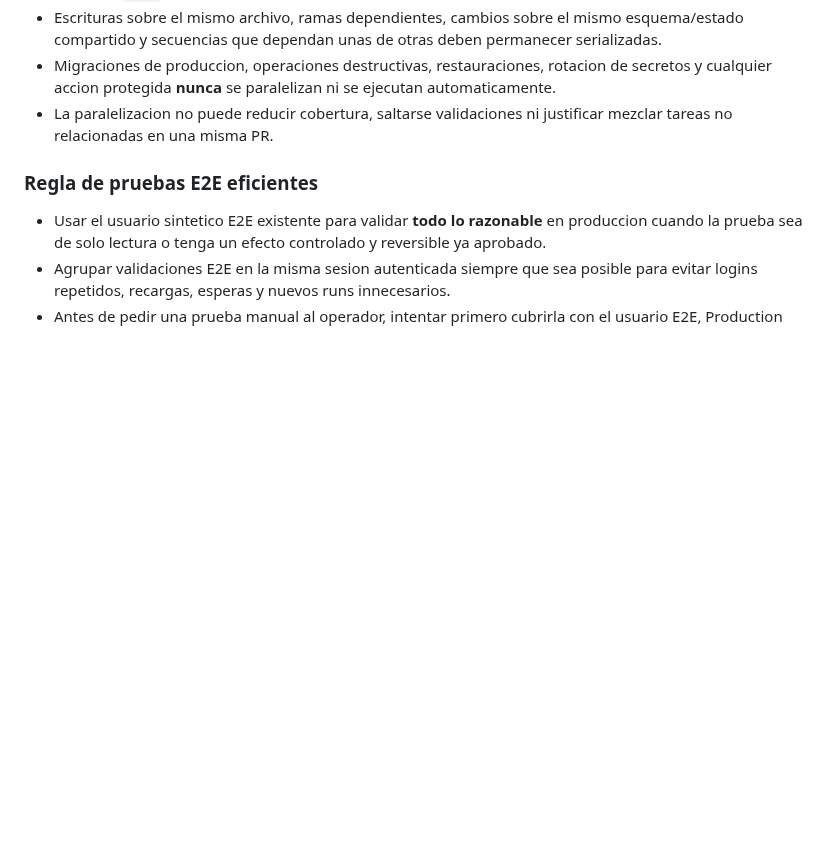
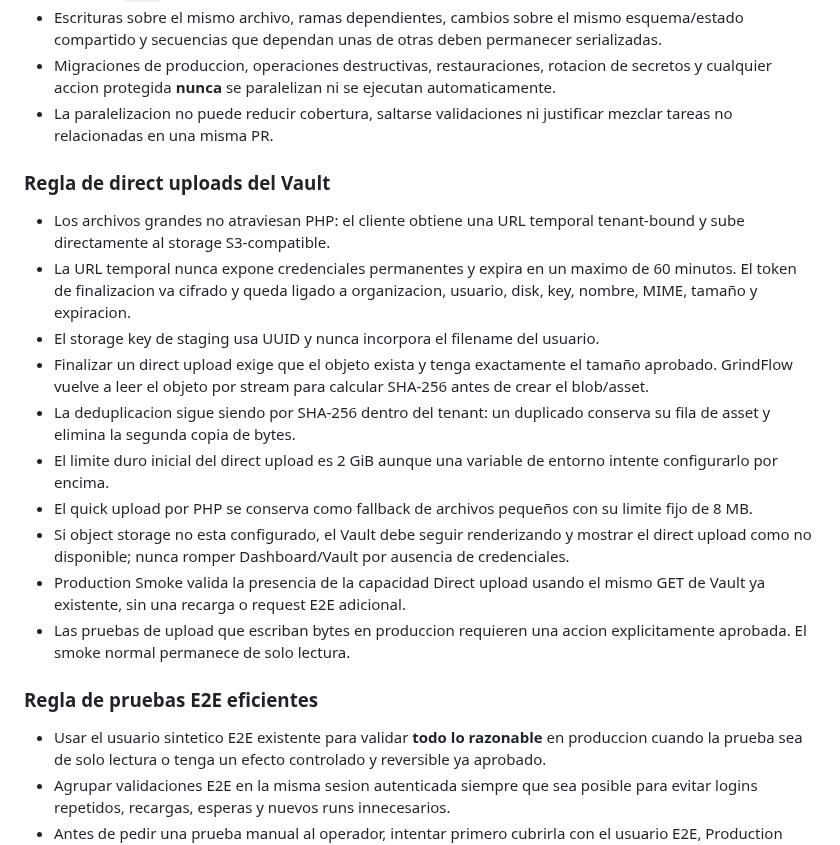
Before and after one commit to drpipe1098-commits/GrindFlow, a Markdown page: AGENTS.md, the part around the change. GitHub-like rendering; blank space fills up the shorter version.

Commit message:
docs: define direct upload vault contract

```diff
--- a/AGENTS.md
+++ b/AGENTS.md
@@ -25,6 +25,31 @@ foto de la entrega actual; esto es lo que hay que saber siempre.
 - Escrituras sobre el mismo archivo, ramas dependientes, cambios sobre el mismo esquema/estado compartido y secuencias que dependan unas de otras deben permanecer serializadas.
 - Migraciones de produccion, operaciones destructivas, restauraciones, rotacion de secretos y cualquier accion protegida **nunca** se paralelizan ni se ejecutan automaticamente.
 - La paralelizacion no puede reducir cobertura, saltarse validaciones ni justificar mezclar tareas no relacionadas en una misma PR.
+
+### Regla de direct uploads del Vault
+
+- Los archivos grandes no atraviesan PHP: el cliente obtiene una URL temporal
+  tenant-bound y sube directamente al storage S3-compatible.
+- La URL temporal nunca expone credenciales permanentes y expira en un maximo de
+  60 minutos. El token de finalizacion va cifrado y queda ligado a organizacion,
+  usuario, disk, key, nombre, MIME, tamaño y expiracion.
+- El storage key de staging usa UUID y nunca incorpora el filename del usuario.
+- Finalizar un direct upload exige que el objeto exista y tenga exactamente el
+  tamaño aprobado. GrindFlow vuelve a leer el objeto por stream para calcular
+  SHA-256 antes de crear el blob/asset.
+- La deduplicacion sigue siendo por SHA-256 dentro del tenant: un duplicado
+  conserva su fila de asset y elimina la segunda copia de bytes.
+- El limite duro inicial del direct upload es 2 GiB aunque una variable de entorno
+  intente configurarlo por encima.
+- El quick upload por PHP se conserva como fallback de archivos pequeños con su
+  limite fijo de 8 MB.
+- Si object storage no esta configurado, el Vault debe seguir renderizando y
+  mostrar el direct upload como no disponible; nunca romper Dashboard/Vault por
+  ausencia de credenciales.
+- Production Smoke valida la presencia de la capacidad Direct upload usando el
+  mismo GET de Vault ya existente, sin una recarga o request E2E adicional.
+- Las pruebas de upload que escriban bytes en produccion requieren una accion
+  explicitamente aprobada. El smoke normal permanece de solo lectura.
 
 ### Regla de pruebas E2E eficientes
 
```
